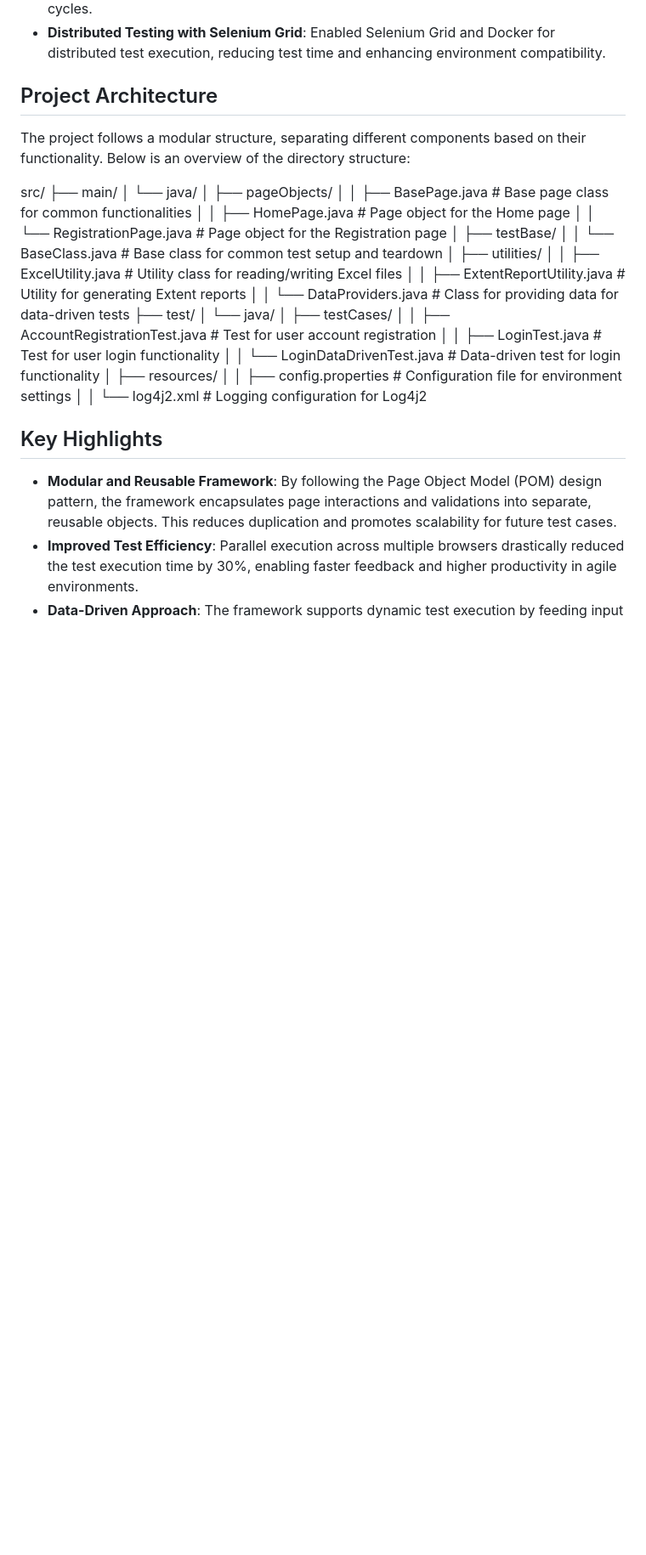
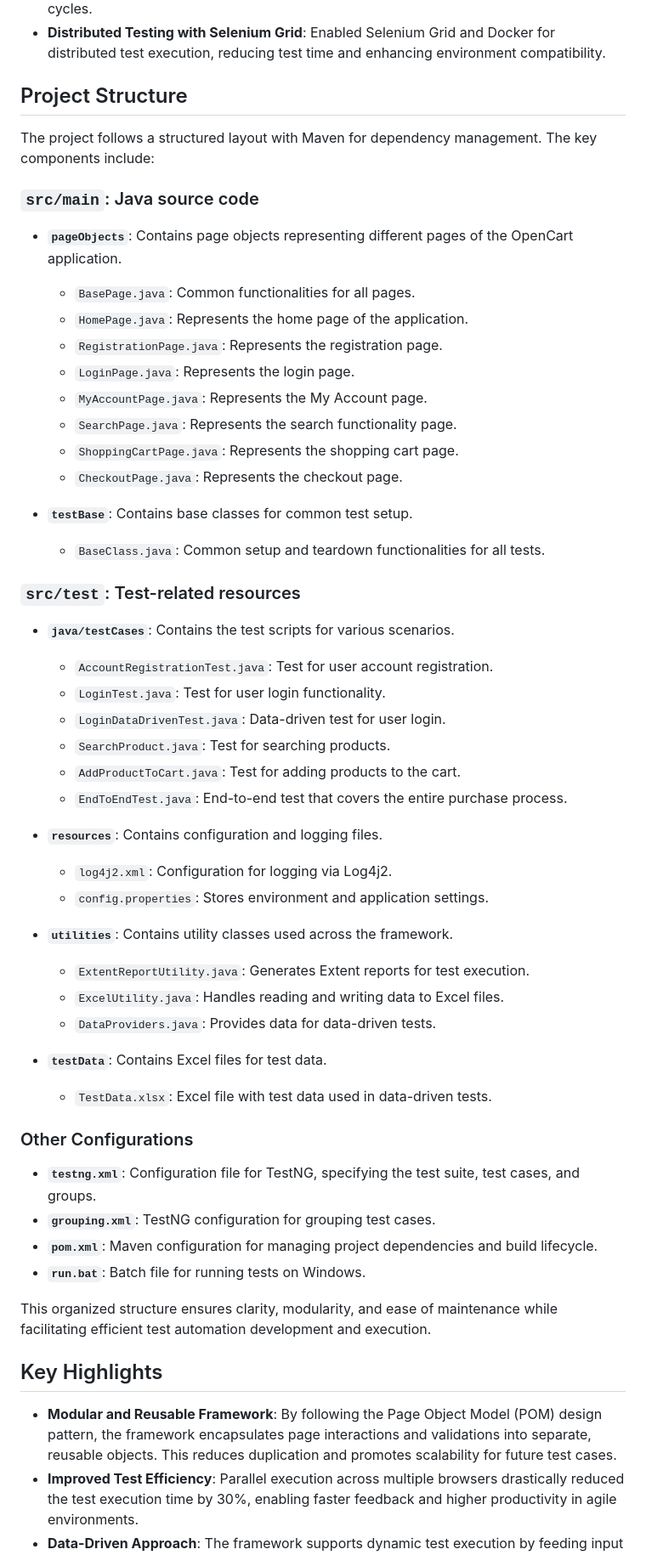
Before and after one commit to rohit300399/opencart_ProjectHybridFramework, a Markdown page: README.md, the part around the change. Shown: that part at 85% size. GitHub-like rendering; blank space fills up the shorter version.

```diff
--- a/README.md
+++ b/README.md
@@ -13,11 +13,52 @@ This Hybrid Driven Automation Framework was developed to automate the OpenCart e
 - **CI/CD Integration**: The framework is integrated with Jenkins to enable continuous test execution as part of the CI/CD pipeline, ensuring fast feedback during development cycles.
 - **Distributed Testing with Selenium Grid**: Enabled Selenium Grid and Docker for distributed test execution, reducing test time and enhancing environment compatibility.
 
-## Project Architecture
+## Project Structure
 
-The project follows a modular structure, separating different components based on their functionality. Below is an overview of the directory structure:
+The project follows a structured layout with Maven for dependency management. The key components include:
 
-src/ ├── main/ │ └── java/ │ ├── pageObjects/ │ │ ├── BasePage.java # Base page class for common functionalities │ │ ├── HomePage.java # Page object for the Home page │ │ └── RegistrationPage.java # Page object for the Registration page │ ├── testBase/ │ │ └── BaseClass.java # Base class for common test setup and teardown │ ├── utilities/ │ │ ├── ExcelUtility.java # Utility class for reading/writing Excel files │ │ ├── ExtentReportUtility.java # Utility for generating Extent reports │ │ └── DataProviders.java # Class for providing data for data-driven tests ├── test/ │ └── java/ │ ├── testCases/ │ │ ├── AccountRegistrationTest.java # Test for user account registration │ │ ├── LoginTest.java # Test for user login functionality │ │ └── LoginDataDrivenTest.java # Data-driven test for login functionality │ ├── resources/ │ │ ├── config.properties # Configuration file for environment settings │ │ └── log4j2.xml # Logging configuration for Log4j2
+### `src/main`: Java source code
+- **`pageObjects`**: Contains page objects representing different pages of the OpenCart application.
+  - `BasePage.java`: Common functionalities for all pages.
+  - `HomePage.java`: Represents the home page of the application.
+  - `RegistrationPage.java`: Represents the registration page.
+  - `LoginPage.java`: Represents the login page.
+  - `MyAccountPage.java`: Represents the My Account page.
+  - `SearchPage.java`: Represents the search functionality page.
+  - `ShoppingCartPage.java`: Represents the shopping cart page.
+  - `CheckoutPage.java`: Represents the checkout page.
+
+- **`testBase`**: Contains base classes for common test setup.
+  - `BaseClass.java`: Common setup and teardown functionalities for all tests.
+
+### `src/test`: Test-related resources
+- **`java/testCases`**: Contains the test scripts for various scenarios.
+  - `AccountRegistrationTest.java`: Test for user account registration.
+  - `LoginTest.java`: Test for user login functionality.
+  - `LoginDataDrivenTest.java`: Data-driven test for user login.
+  - `SearchProduct.java`: Test for searching products.
+  - `AddProductToCart.java`: Test for adding products to the cart.
+  - `EndToEndTest.java`: End-to-end test that covers the entire purchase process.
+
+- **`resources`**: Contains configuration and logging files.
+  - `log4j2.xml`: Configuration for logging via Log4j2.
+  - `config.properties`: Stores environment and application settings.
+
+- **`utilities`**: Contains utility classes used across the framework.
+  - `ExtentReportUtility.java`: Generates Extent reports for test execution.
+  - `ExcelUtility.java`: Handles reading and writing data to Excel files.
+  - `DataProviders.java`: Provides data for data-driven tests.
+
+- **`testData`**: Contains Excel files for test data.
+  - `TestData.xlsx`: Excel file with test data used in data-driven tests.
+
+### Other Configurations
+- **`testng.xml`**: Configuration file for TestNG, specifying the test suite, test cases, and groups.
+- **`grouping.xml`**: TestNG configuration for grouping test cases.
+- **`pom.xml`**: Maven configuration for managing project dependencies and build lifecycle.
+- **`run.bat`**: Batch file for running tests on Windows.
+
+This organized structure ensures clarity, modularity, and ease of maintenance while facilitating efficient test automation development and execution.
 
 ## Key Highlights
 
```
